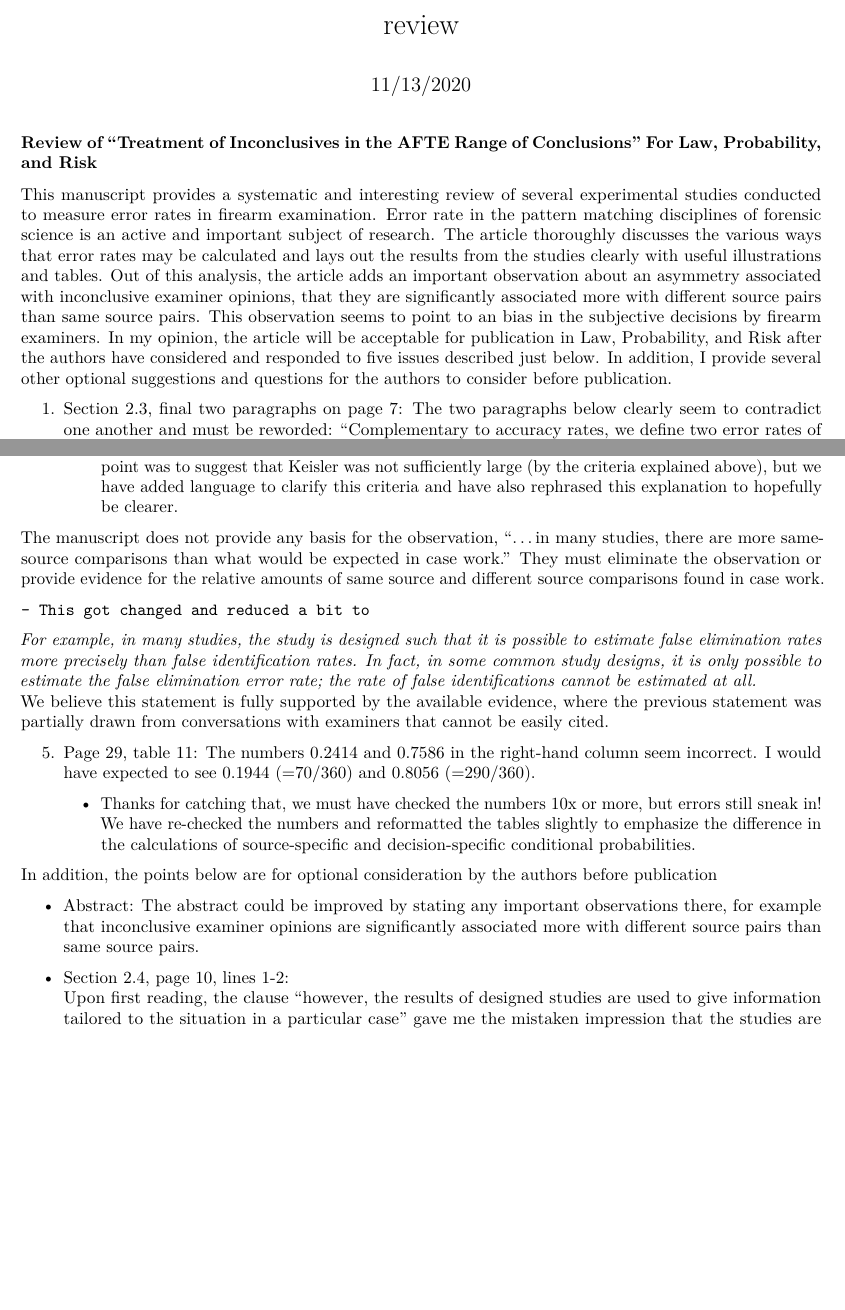
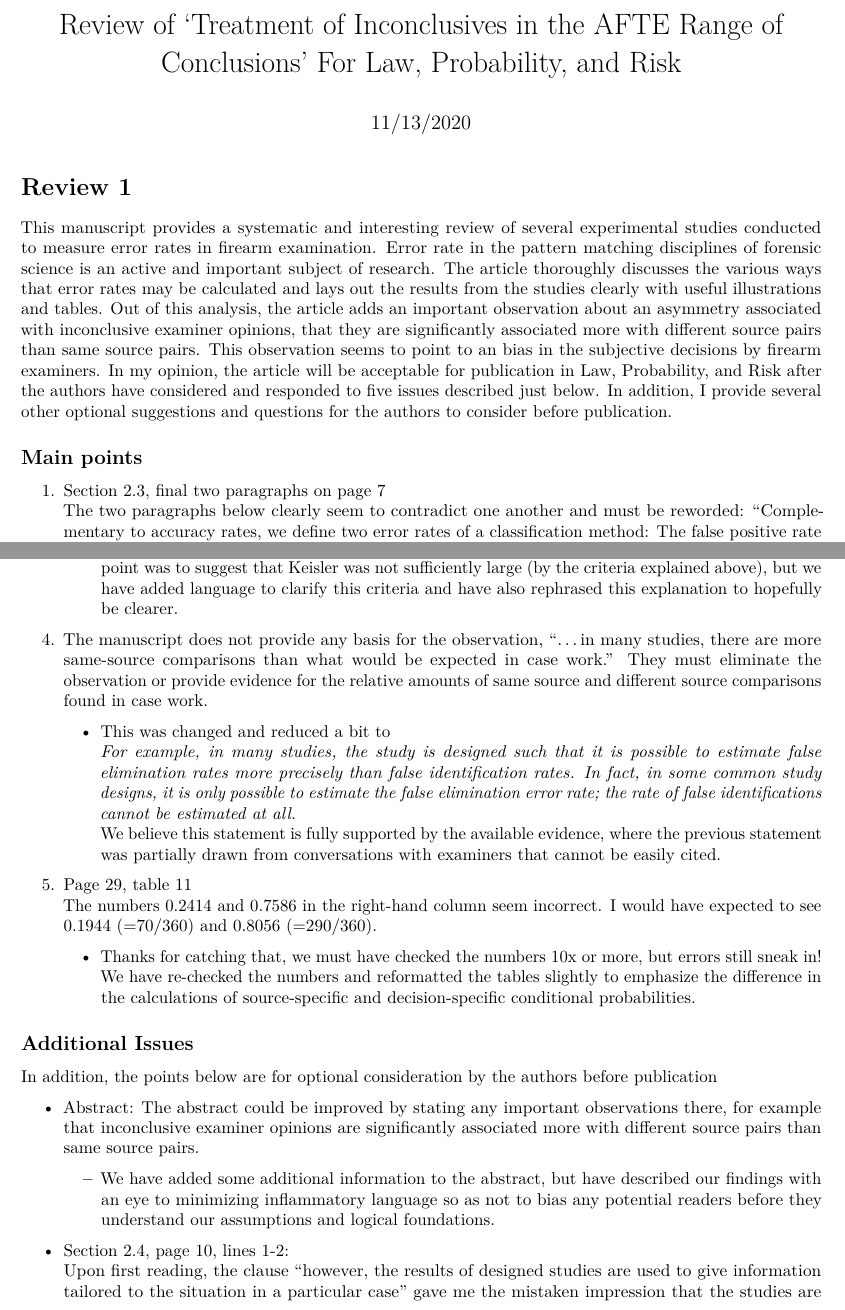
Before and after one commit to heike/inconclusives, an R Markdown document (review.Rmd): two parts of pages 1 and 2 of 4, joined at a grey line, cut at the place of the change, the shorter picture padded with empty space. Rendered offline with R 4.5, knitr and Pandoc, then LaTeX, with nearby package versions.

Commit message:
formatting

````diff
--- a/review.Rmd
+++ b/review.Rmd
@@ -1,5 +1,5 @@
 ---
-title: "review"
+title: "Review of 'Treatment of Inconclusives in the AFTE Range of Conclusions' For Law, Probability, and Risk"
 date: "11/13/2020"
 output: pdf_document
 ---
@@ -8,12 +8,14 @@ output: pdf_document
 knitr::opts_chunk$set(echo = TRUE)
 ```
 
-### Review of "Treatment of Inconclusives in the AFTE Range of Conclusions" For Law, Probability, and Risk
+# Review 1
 
 This manuscript provides a systematic and interesting review of several experimental studies conducted to measure error rates in firearm examination. Error rate in the pattern matching disciplines of forensic science is an active and important subject of research. The article thoroughly discusses the various ways that error rates may be calculated and lays out the results from the studies clearly with useful illustrations and tables. Out of this analysis, the article adds an important observation about an asymmetry associated with inconclusive examiner opinions, that they are significantly associated more with different source pairs than same source pairs. This observation seems to point to an bias in the subjective decisions by firearm examiners.
 In my opinion, the article will be acceptable for publication in Law, Probability, and Risk after the authors have considered and responded to five issues described just below. In addition, I provide several other optional suggestions and questions for the authors to consider before publication.
 
-1. Section 2.3, final two paragraphs on page 7:
+## Main points
+
+1. Section 2.3, final two paragraphs on page 7
 The two paragraphs below clearly seem to contradict one another and must be reworded: "Complementary to accuracy rates, we define two error rates of a classification method: The false positive rate (FPR) - or failed elimination rate - is the probability that an examination of different source evidence does not result in an elimination. Similarly, the false negative rate (FNR) - or missed identification rate - is the probability that an examination of same-source evidence does not result in an identification.
 Note that we are keeping the definition of error rates a bit vague on purpose. As discussed in Section 2.2, there are multiple ways to define an error, but the concepts of FPR and FNR hold for all of the options of treating inconclusive decisions outlined in Table 3."
 If the FPR is the probability that an examination of different source evidence does not result in an elimination, then inconclusives always count as errors. A similar argument holds for FNR. Therefore, the concepts of FPR and FNR as defined above are only consistent with option 3 in Table 3 and not with all the methods of treating inconclusives as stated in the second paragraph.
@@ -33,21 +35,25 @@ The following statement is false: "We see that in the three studies with a large
 
     - This sentence was revised as part of the inclusion of additional European studies. The original point was to suggest that Keisler was not sufficiently large (by the criteria explained above), but we have added language to clarify this criteria and have also rephrased this explanation to hopefully be clearer.
 
-The manuscript does not provide any basis for the observation, "...in many studies, there are more same-source comparisons than what would be expected in case work." They must eliminate the observation or provide evidence for the relative amounts of same source and different source comparisons found in case work.
+4. The manuscript does not provide any basis for the observation, "...in many studies, there are more same-source comparisons than what would be expected in case work." They must eliminate the observation or provide evidence for the relative amounts of same source and different source comparisons found in case work.
 
-    - This got changed and reduced a bit to
-  *For example, in many studies, the study is designed such that it is possible to estimate false elimination rates more precisely than false identification rates.  In fact, in some common study designs, it is only possible to estimate the false elimination error rate; the rate of false identifications cannot be estimated at all.*
-  We believe this statement is fully supported by the available evidence, where the previous statement was partially drawn from conversations with examiners that cannot be easily cited.
+    - This was changed and reduced a bit to
+    *For example, in many studies, the study is designed such that it is possible to estimate false elimination rates more precisely than false identification rates.  In fact, in some common study designs, it is only possible to estimate the false elimination error rate; the rate of false identifications cannot be estimated at all.*
+    We believe this statement is fully supported by the available evidence, where the previous statement was partially drawn from conversations with examiners that cannot be easily cited.
 
-5. Page 29, table 11:
+5. Page 29, table 11
 The numbers 0.2414 and 0.7586 in the right-hand column seem incorrect. I would have expected to see 0.1944 (=70/360) and 0.8056 (=290/360).
 
     - Thanks for catching that, we must have checked the numbers 10x or more, but errors still sneak in! We have re-checked the numbers and reformatted the tables slightly to emphasize the difference in the calculations of source-specific and decision-specific conditional probabilities.
+
+## Additional Issues
 
 In addition, the points below are for optional consideration by the authors before publication
 
 
 - Abstract: The abstract could be improved by stating any important observations there, for example that inconclusive examiner opinions are significantly associated more with different source pairs than same source pairs.
+
+    - We have added some additional information to the abstract, but have described our findings with an eye to minimizing inflammatory language so as not to bias any potential readers before they understand our assumptions and logical foundations.
 
 - Section 2.4, page 10, lines 1-2:
 Upon first reading, the clause "however, the results of designed studies are used to give information tailored to the situation in a particular case" gave me the mistaken impression that the studies are designed to give information about case work. This impression could be mitigated by changing the clause to read "however, the results of designed studies are used here to give information for the different decision scenarios," or by a comparable change.
````
Also changed, not shown: review.pdf (added), review.Rmd (6 more changed lines).
